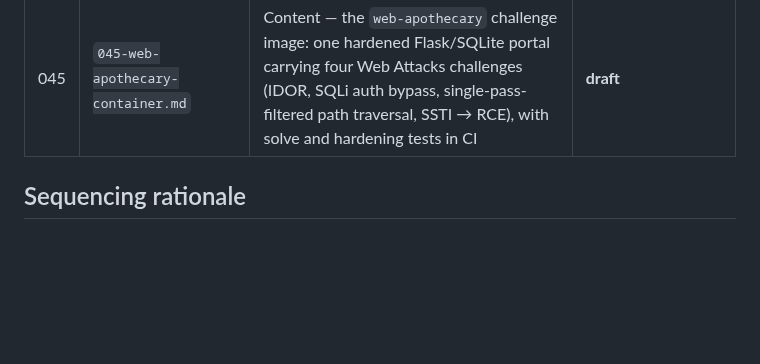
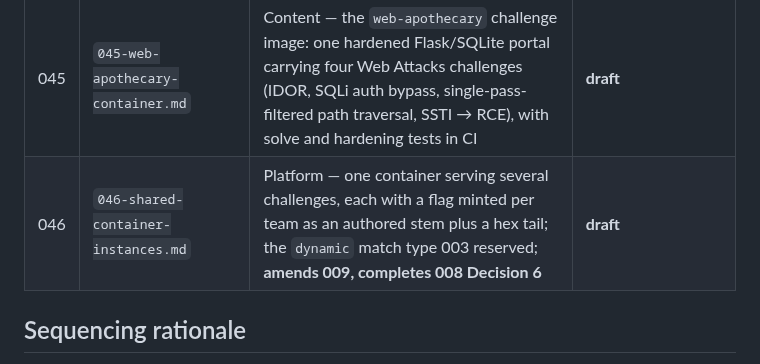
Before and after one commit to Anders-Sec/ctf, a Markdown page: specs/README.md, the part around the change. Drawn GitHub-style; blank space fills up the shorter version.

```diff
--- a/specs/README.md
+++ b/specs/README.md
@@ -72,6 +72,7 @@ lore, art, a wider tone pass) is intentionally not started.
 | 043 | `043-event-reset-and-zone-preservation.md` | Tooling — per-group reset of play data so scaffolding challenges can be deleted; **stop pruning categories**, which was silently destroying seeded zones and their skill grouping, plus migration 0042 to repair the damage | **done** |
 | 044 | `044-daily-puzzle-challenges.md` | Content — Wordle, Connections and a crossword mini played inside the challenge description block; a puzzle is an ordinary challenge, one per game per day, 15 across five days for 1,950 XP; server-held answers and sessions, completion awards the solve, failure is terminal | **done** — content (the 15 puzzles) still to author |
 | 045 | `045-web-apothecary-container.md` | Content — the `web-apothecary` challenge image: one hardened Flask/SQLite portal carrying four Web Attacks challenges (IDOR, SQLi auth bypass, single-pass-filtered path traversal, SSTI → RCE), with solve and hardening tests in CI | **draft** |
+| 046 | `046-shared-container-instances.md` | Platform — one container serving several challenges, each with a flag minted per team as an authored stem plus a hex tail; the `dynamic` match type 003 reserved; **amends 009, completes 008 Decision 6** | **draft** |
 
 ## Sequencing rationale
 
```
Also changed, not shown: specs/045-web-apothecary-container.md (+110 -50 lines), specs/046-shared-container-instances.md (added, +359 -0 lines).
